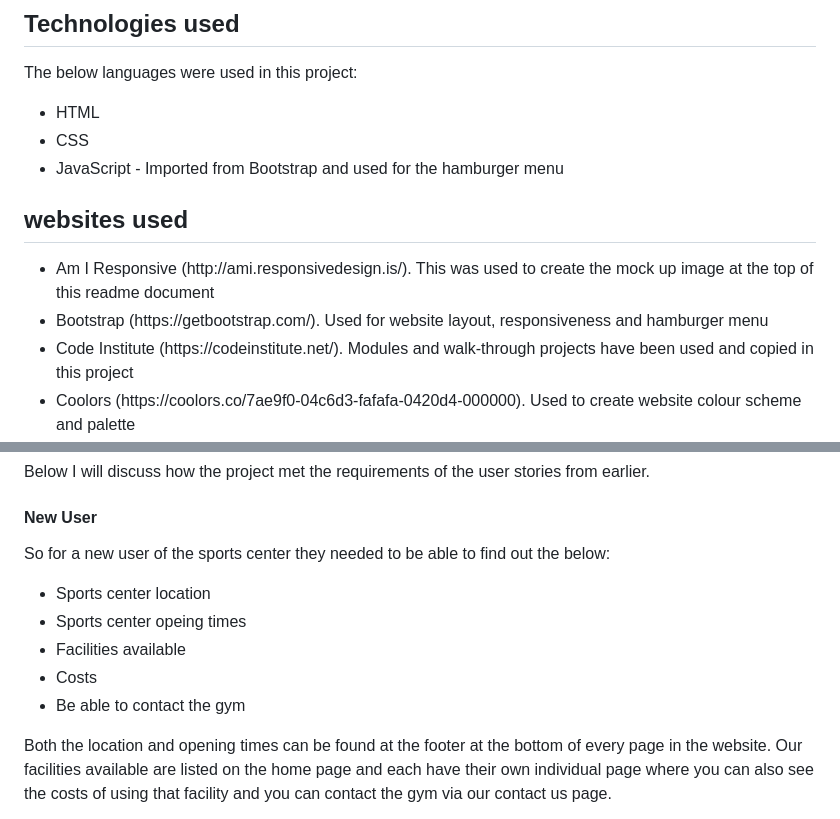
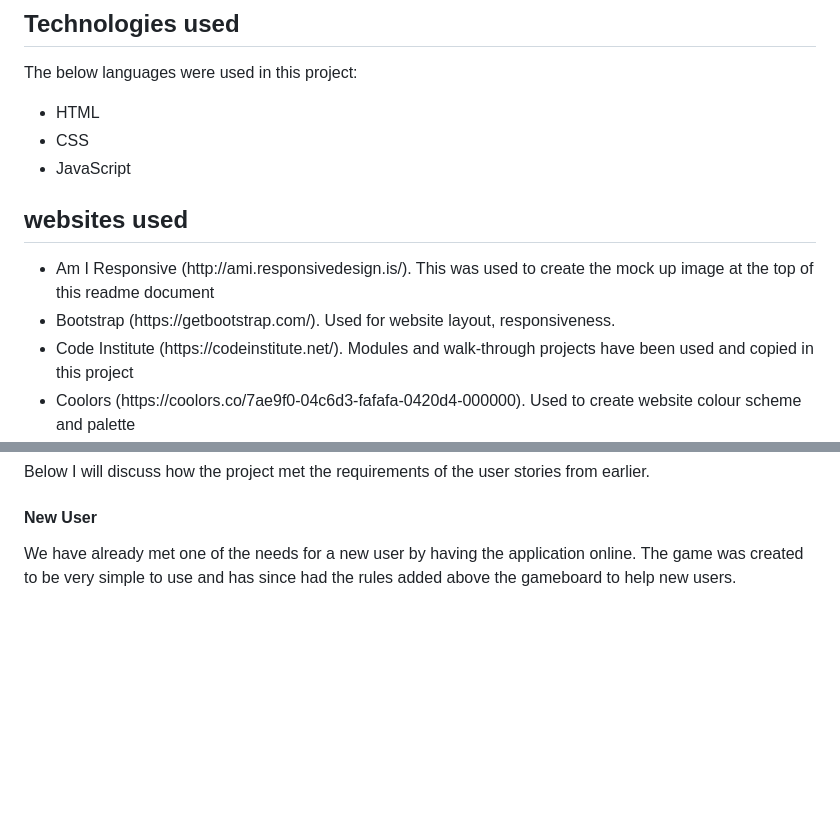
Before and after one commit to Gazerb/noughts-and-crosses, a Markdown page: README.md, 2 parts joined by grey strips. Rendered like a GitHub page; blank space fills up the shorter version.

```diff
--- a/README.md
+++ b/README.md
@@ -172,13 +135,13 @@ The below languages were used in this project:
 <ul>
     <li>HTML</li>
     <li>CSS</li>
-    <li>JavaScript - Imported from Bootstrap and used for the hamburger menu</li>
+    <li>JavaScript</li>
 </ul>
 
 ## websites used
 <ul>
     <li>Am I Responsive (http://ami.responsivedesign.is/). This was used to create the mock up image at the top of this readme document</li>
-    <li>Bootstrap (https://getbootstrap.com/). Used for website layout, responsiveness and hamburger menu</li>
+    <li>Bootstrap (https://getbootstrap.com/). Used for website layout, responsiveness.</li>
     <li>Code Institute (https://codeinstitute.net/). Modules and walk-through projects have been used and copied in this project</li>
     <li>Coolors (https://coolors.co/7ae9f0-04c6d3-fafafa-0420d4-000000). Used to create website colour scheme and palette</li>
     <li>Font Awesome (https://fontawesome.com/). Used for icons within website</li>
@@ -249,15 +216,6 @@ It was also tested on the below laptop and desktop sizes:
 Below I will discuss how the project met the requirements of the user stories from earlier.
 
 #### New User
-So for a new user of the sports center they needed to be able to find out the below:
-<ul>
-    <li>Sports center location</li>
-    <li>Sports center opeing times</li>
-    <li>Facilities available</li>
-    <li>Costs</li>
-    <li>Be able to contact the gym</li>
-</ul>
-
-Both the location and opening times can be found at the footer at the bottom of every page in the website. Our facilities available are listed on the home page and each have their own individual page where you can also see the costs of using that facility and you can contact the gym via our contact us page.
+We have already met one of the needs for a new user by having the application online. The game was created to be very simple to use and has since had the rules added above the gameboard to help new users.
 
 <img src="documentation/readme-images/contact-form.PNG" height="auto" width="100%" alt="Contact form" />
```
Also changed, not shown: other parts of README.md (+32 -70 lines), documentation/readme-images/noughts-and-crosses-colour.png (added), documentation/readme-images/noughts-and-crosses-lighthouse.png (added), 2 other files.
